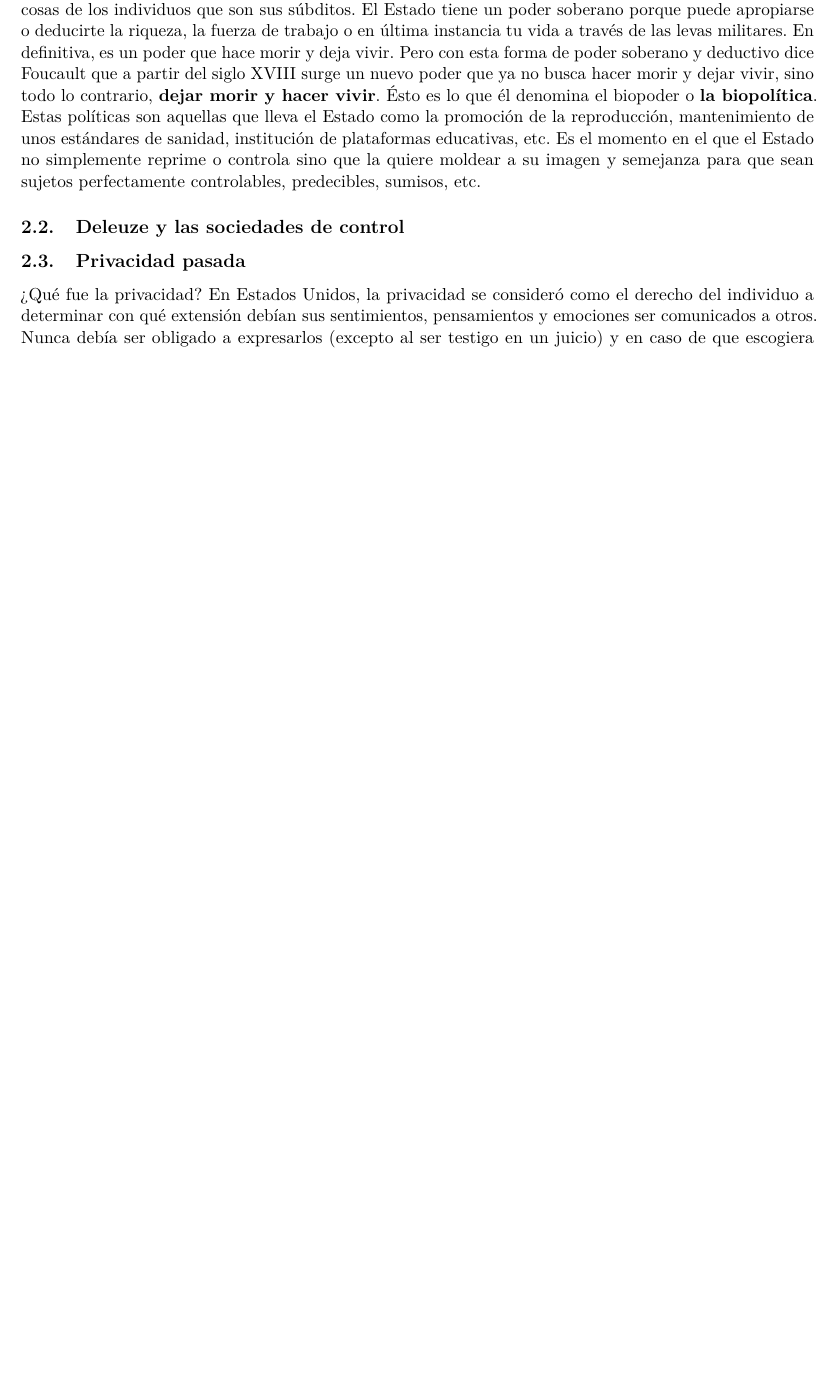
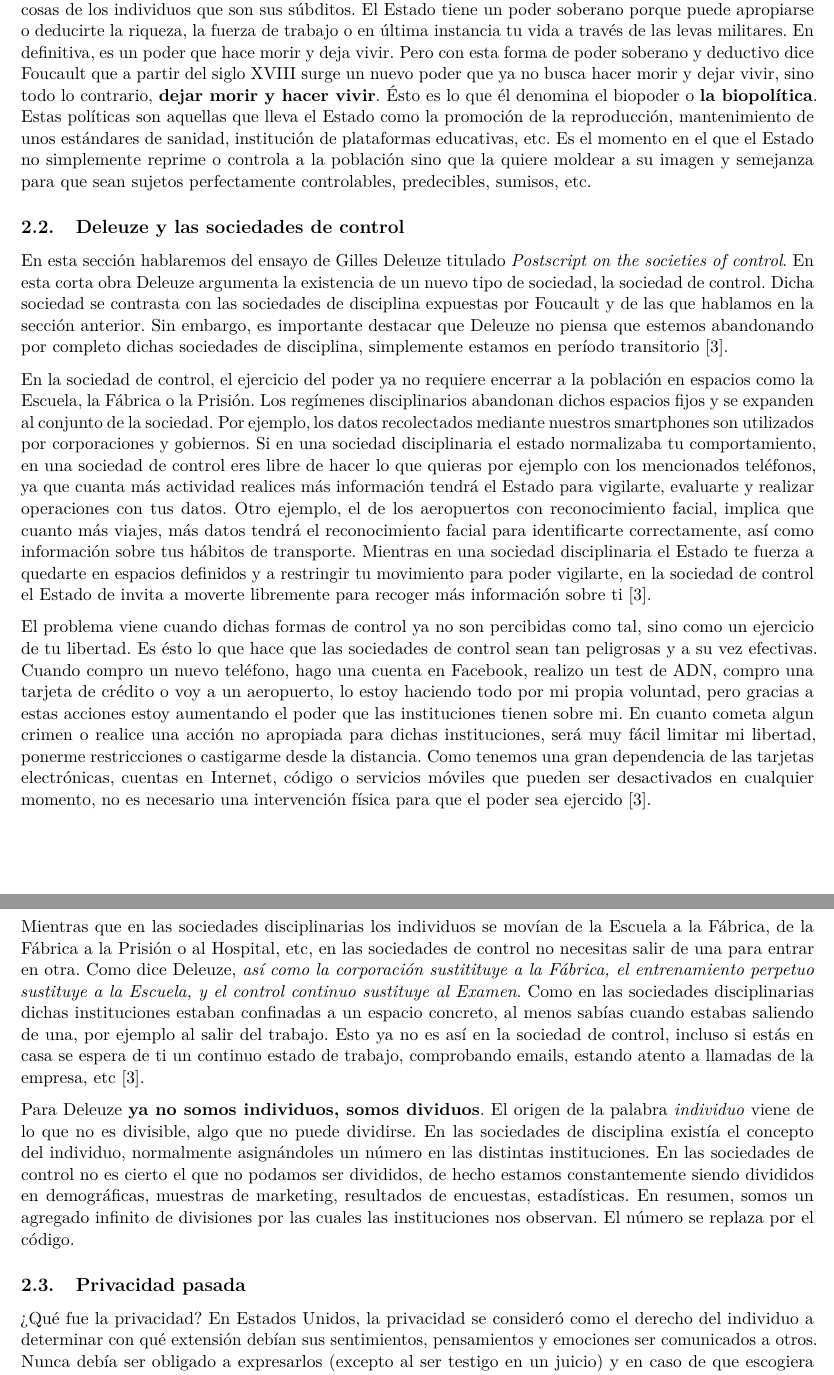
Before and after one commit to fonsecadh/siw-project, a LaTeX document (analysis/analysis.tex): part of page 4 of 6 before the commit and two parts of pages 4 and 5 of 7 after it, the two joined at a grey line, cut so that both start at the same text, the shorter picture padded with empty space. Compiled offline with pdfLaTeX.

Commit message:
Analysis - Finished Deleuze's section.

```diff
--- a/analysis/analysis.tex
+++ b/analysis/analysis.tex
@@ -55,9 +55,18 @@ Como explicamos antes, para Foucault la cárcel no es más una institución más
 
 Para Foucault el tema central es el de la visibilidad, siendo el \textit{panóptico} el emblema de la misma en la transición de la antigüedad a la modernidad. El panóptico es un tipo de cárcel en la que desde una torre central se podría vigilar a todas las celdas, que tendrían una pared trasparente orientada hacia esa torre. Lo importante no es que los presos sean constantemente vigilados por ese individuo, sino que los presos ante la expectativa de la posible vigilancia ya se regulan y se vigilan a sí mismos. En las redes sociales, es el miedo al linchamiento digital lo que hace que los individuos se automoderen y se censuren sin necesidad de que exista realmente una censura estatal. El objetivo sería constituir cuerpos dóciles, prisioneros, soldados, trabajadores, escolares y a día de hoy \textit{influencers}, que sean útiles y a la vez fáciles de controlar \cite{ernesto-foucault}.
 
-Foucault también estudia y analiza el poder soberano, un tipo de poder ejercido desde el Estado y las instituciones de gobierno. Esta forma de poder se articula bajo una forma específica histórica que es la del derecho a matar. El poder soberano en la época clásica es un poder deductivo, un poder que substrae cosas de los individuos que son sus súbditos. El Estado tiene un poder soberano porque puede apropiarse o deducirte la riqueza, la fuerza de trabajo o en última instancia tu vida a través de las levas militares. En definitiva, es un poder que hace morir y deja vivir. Pero con esta forma de poder soberano y deductivo dice Foucault que a partir del siglo XVIII surge un nuevo poder que ya no busca hacer morir y dejar vivir, sino todo lo contrario, \textbf{dejar morir y hacer vivir}. Ésto es lo que él denomina el biopoder o \textbf{la biopolítica}. Estas políticas son aquellas que lleva el Estado como la promoción de la reproducción, mantenimiento de unos estándares de sanidad, institución de plataformas educativas, etc. Es el momento en el que el Estado no simplemente reprime o controla sino que la quiere moldear a su imagen y semejanza para que sean sujetos perfectamente controlables, predecibles, sumisos, etc.
+Foucault también estudia y analiza el poder soberano, un tipo de poder ejercido desde el Estado y las instituciones de gobierno. Esta forma de poder se articula bajo una forma específica histórica que es la del derecho a matar. El poder soberano en la época clásica es un poder deductivo, un poder que substrae cosas de los individuos que son sus súbditos. El Estado tiene un poder soberano porque puede apropiarse o deducirte la riqueza, la fuerza de trabajo o en última instancia tu vida a través de las levas militares. En definitiva, es un poder que hace morir y deja vivir. Pero con esta forma de poder soberano y deductivo dice Foucault que a partir del siglo XVIII surge un nuevo poder que ya no busca hacer morir y dejar vivir, sino todo lo contrario, \textbf{dejar morir y hacer vivir}. Ésto es lo que él denomina el biopoder o \textbf{la biopolítica}. Estas políticas son aquellas que lleva el Estado como la promoción de la reproducción, mantenimiento de unos estándares de sanidad, institución de plataformas educativas, etc. Es el momento en el que el Estado no simplemente reprime o controla a la población sino que la quiere moldear a su imagen y semejanza para que sean sujetos perfectamente controlables, predecibles, sumisos, etc.
 % Deleuze
 \subsection{Deleuze y las sociedades de control}
+En esta sección hablaremos del ensayo de Gilles Deleuze titulado \textit{Postscript on the societies of control}. En esta corta obra Deleuze argumenta la existencia de un nuevo tipo de sociedad, la sociedad de control. Dicha sociedad se contrasta con las sociedades de disciplina expuestas por Foucault y de las que hablamos en la sección anterior. Sin embargo, es importante destacar que Deleuze no piensa que estemos abandonando por completo dichas sociedades de disciplina, simplemente estamos en período transitorio \cite{cp-societies}.
+
+En la sociedad de control, el ejercicio del poder ya no requiere encerrar a la población en espacios como la Escuela, la Fábrica o la Prisión. Los regímenes disciplinarios abandonan dichos espacios fijos y se expanden al conjunto de la sociedad. Por ejemplo, los datos recolectados mediante nuestros smartphones son utilizados por corporaciones y gobiernos. Si en una sociedad disciplinaria el estado normalizaba tu comportamiento, en una sociedad de control eres libre de hacer lo que quieras por ejemplo con los mencionados teléfonos, ya que cuanta más actividad realices más información tendrá el Estado para vigilarte, evaluarte y realizar operaciones con tus datos. Otro ejemplo, el de los aeropuertos con reconocimiento facial, implica que cuanto más viajes, más datos tendrá el reconocimiento facial para identificarte correctamente, así como información sobre tus hábitos de transporte. Mientras en una sociedad disciplinaria el Estado te fuerza a quedarte en espacios definidos y a restringir tu movimiento para poder vigilarte, en la sociedad de control el Estado de invita a moverte libremente para recoger más información sobre ti \cite{cp-societies}.
+
+El problema viene cuando dichas formas de control ya no son percibidas como tal, sino como un ejercicio de tu libertad. Es ésto lo que hace que las sociedades de control sean tan peligrosas y a su vez efectivas. Cuando compro un nuevo teléfono, hago una cuenta en Facebook, realizo un test de ADN, compro una tarjeta de crédito o voy a un aeropuerto, lo estoy haciendo todo por mi propia voluntad, pero gracias a estas acciones estoy aumentando el poder que las instituciones tienen sobre mi. En cuanto cometa algun crimen o realice una acción no apropiada para dichas instituciones, será muy fácil limitar mi libertad, ponerme restricciones o castigarme desde la distancia. Como tenemos una gran dependencia de las tarjetas electrónicas, cuentas en Internet, código o servicios móviles que pueden ser desactivados en cualquier momento, no es necesario una intervención física para que el poder sea ejercido \cite{cp-societies}.
+
+Mientras que en las sociedades disciplinarias los individuos se movían de la Escuela a la Fábrica, de la Fábrica a la Prisión o al Hospital, etc, en las sociedades de control no necesitas salir de una para entrar en otra. Como dice Deleuze, \textit{así como la corporación sustitituye a la Fábrica, el entrenamiento perpetuo sustituye a la Escuela, y el control continuo sustituye al Examen}. Como en las sociedades disciplinarias dichas instituciones estaban confinadas a un espacio concreto, al menos sabías cuando estabas saliendo de una, por ejemplo al salir del trabajo. Esto ya no es así en la sociedad de control, incluso si estás en casa se espera de ti un continuo estado de trabajo, comprobando emails, estando atento a llamadas de la empresa, etc \cite{cp-societies}.
+
+Para Deleuze \textbf{ya no somos individuos, somos dividuos}. El origen de la palabra \textit{individuo} viene de lo que no es divisible, algo que no puede dividirse. En las sociedades de disciplina existía el concepto del individuo, normalmente asignándoles un número en las distintas instituciones. En las sociedades de control no es cierto el que no podamos ser divididos, de hecho estamos constantemente siendo divididos en demográficas, muestras de marketing, resultados de encuestas, estadísticas. En resumen, somos un agregado infinito de divisiones por las cuales las instituciones nos observan. El número se replaza por el código.
 % Privacidad pasada
 \subsection{Privacidad pasada}
 ¿Qué fue la privacidad? En Estados Unidos, la privacidad se consideró como el derecho del individuo a determinar con qué extensión debían sus sentimientos, pensamientos y emociones ser comunicados a otros. Nunca debía ser obligado a expresarlos (excepto al ser testigo en un juicio) y en caso de que escogiera expresarlos, debe tener el poder de fijar los límites de la publicidad que se les da. También se expresó como "el derecho a estar solo".
```
Also changed, not shown: analysis/analysis.pdf, analysis/analysis.tex (1 more changed lines), 2 other files.
